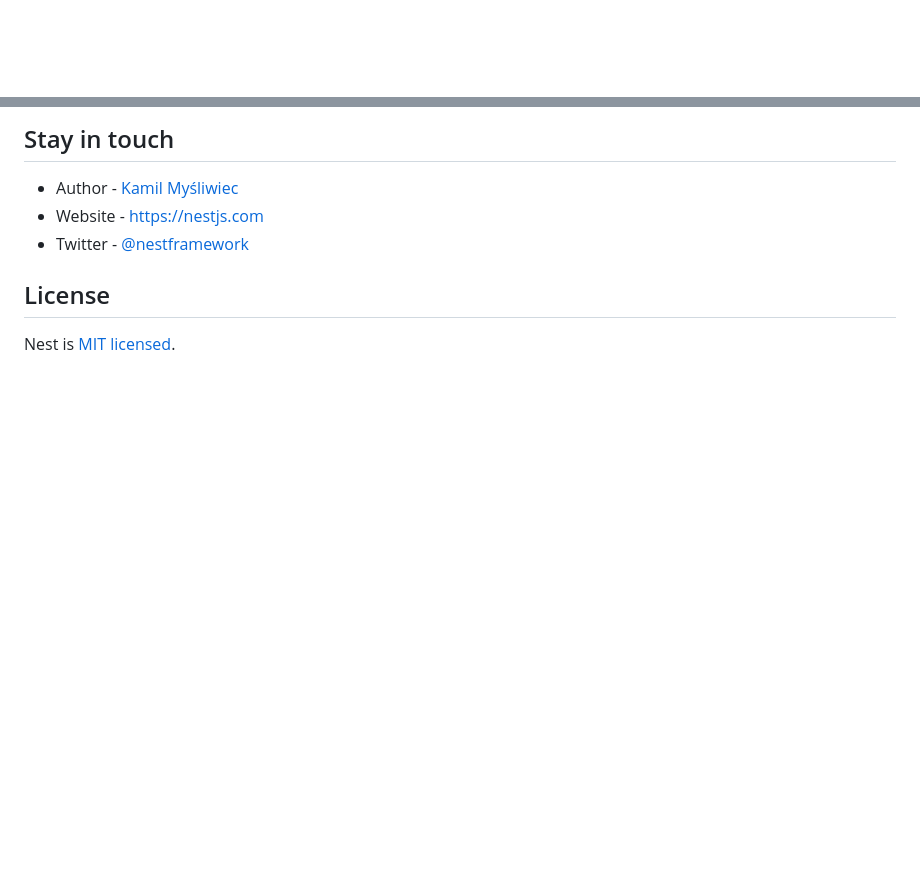
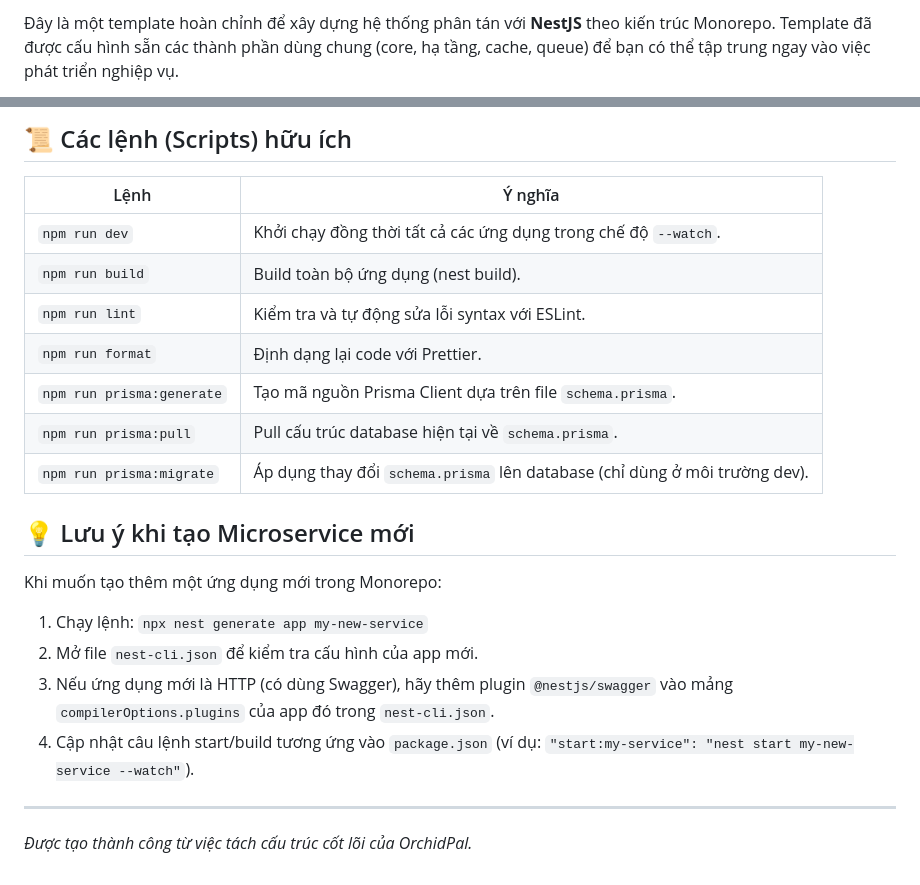
Before and after one commit to phamquocduy107/bioring-be, a Markdown page: README.md, 2 parts joined by grey strips. Drawn GitHub-style; blank space fills up the shorter version.

Commit message:
docs: update installation and configuration instructions in README

```diff
--- a/README.md
+++ b/README.md
@@ -4,4 +2,3 @@
 
-[circleci-image]: https://img.shields.io/circleci/build/github/nestjs/nest/master?token=abc123def456
-[circleci-url]: https://circleci.com/gh/nestjs/nest
+Đây là một template hoàn chỉnh để xây dựng hệ thống phân tán với **NestJS** theo kiến trúc Monorepo. Template đã được cấu hình sẵn các thành phần dùng chung (core, hạ tầng, cache, queue) để bạn có thể tập trung ngay vào việc phát triển nghiệp vụ.
 
@@ -89,10 +94,24 @@ Nest is an MIT-licensed open source project. It can grow thanks to the sponsors
 
-## Stay in touch
+## 📜 Các lệnh (Scripts) hữu ích
 
-- Author - [Kamil Myśliwiec](https://twitter.com/kammysliwiec)
-- Website - [https://nestjs.com](https://nestjs.com/)
-- Twitter - [@nestframework](https://twitter.com/nestframework)
+| Lệnh | Ý nghĩa |
+|------|---------|
+| `npm run dev` | Khởi chạy đồng thời tất cả các ứng dụng trong chế độ `--watch`. |
+| `npm run build` | Build toàn bộ ứng dụng (nest build). |
+| `npm run lint` | Kiểm tra và tự động sửa lỗi syntax với ESLint. |
+| `npm run format` | Định dạng lại code với Prettier. |
+| `npm run prisma:generate` | Tạo mã nguồn Prisma Client dựa trên file `schema.prisma`. |
+| `npm run prisma:pull` | Pull cấu trúc database hiện tại về `schema.prisma`. |
+| `npm run prisma:migrate` | Áp dụng thay đổi `schema.prisma` lên database (chỉ dùng ở môi trường dev). |
 
-## License
+## 💡 Lưu ý khi tạo Microservice mới
 
-Nest is [MIT licensed](https://github.com/nestjs/nest/blob/master/LICENSE).
+Khi muốn tạo thêm một ứng dụng mới trong Monorepo:
+
+1. Chạy lệnh: `npx nest generate app my-new-service`
+2. Mở file `nest-cli.json` để kiểm tra cấu hình của app mới.
+3. Nếu ứng dụng mới là HTTP (có dùng Swagger), hãy thêm plugin `@nestjs/swagger` vào mảng `compilerOptions.plugins` của app đó trong `nest-cli.json`.
+4. Cập nhật câu lệnh start/build tương ứng vào `package.json` (ví dụ: `"start:my-service": "nest start my-new-service --watch"`).
+
+---
+*Được tạo thành công từ việc tách cấu trúc cốt lõi của OrchidPal.*
```
Also changed, not shown: other parts of README.md (+63 -57 lines).
